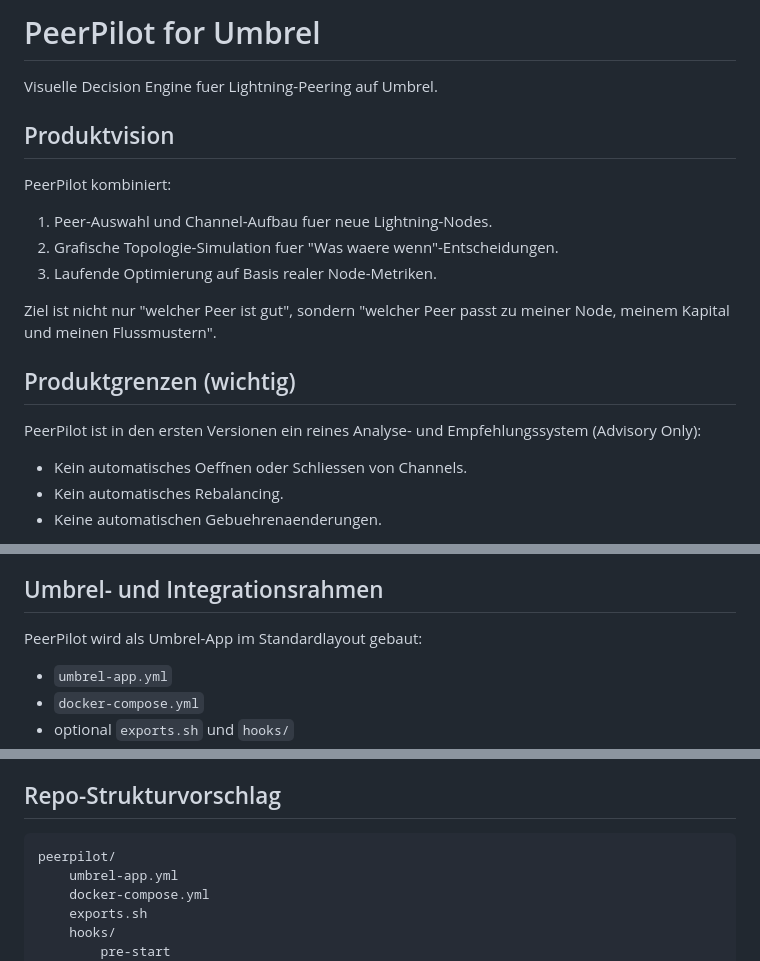
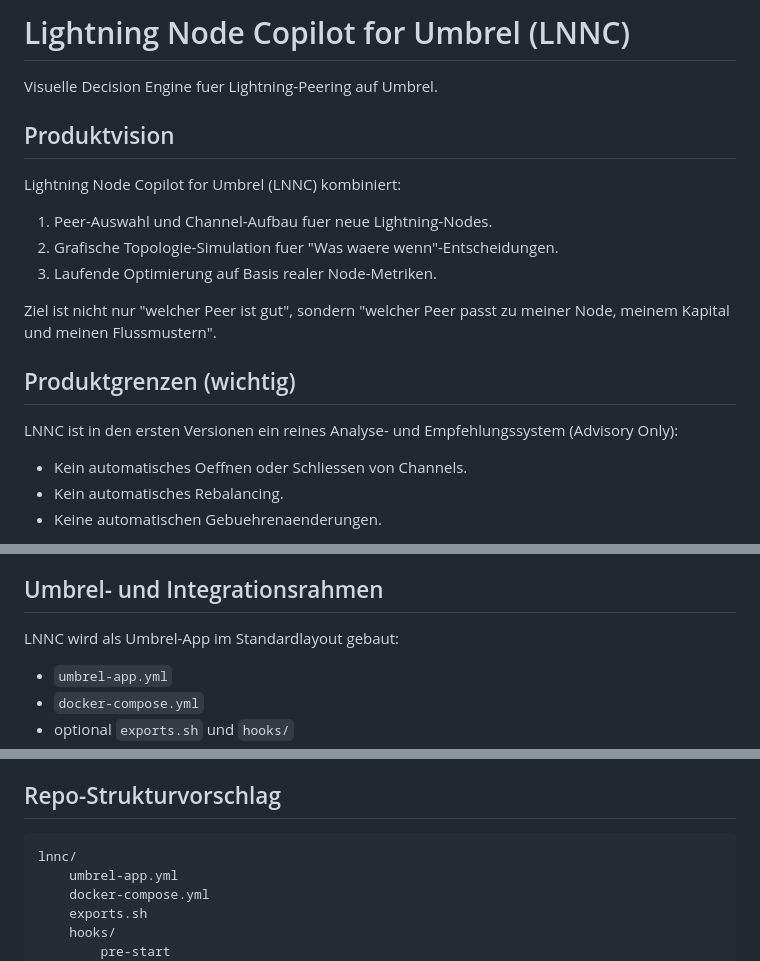
Before and after one commit to northpower25/Lightning-Node-Copilot-for-Umbrel, a Markdown page: README.md, 3 parts joined by grey strips. Rendered like a GitHub page.

Commit message:
Unify concept naming to LNNC

````diff
--- a/README.md
+++ b/README.md
@@ -1,10 +1,10 @@
-# PeerPilot for Umbrel
+# Lightning Node Copilot for Umbrel (LNNC)
 
 Visuelle Decision Engine fuer Lightning-Peering auf Umbrel.
 
 ## Produktvision
 
-PeerPilot kombiniert:
+Lightning Node Copilot for Umbrel (LNNC) kombiniert:
 
 1. Peer-Auswahl und Channel-Aufbau fuer neue Lightning-Nodes.
 2. Grafische Topologie-Simulation fuer "Was waere wenn"-Entscheidungen.
@@ -14,7 +14,7 @@ Ziel ist nicht nur "welcher Peer ist gut", sondern "welcher Peer passt zu meiner
 
 ## Produktgrenzen (wichtig)
 
-PeerPilot ist in den ersten Versionen ein reines Analyse- und Empfehlungssystem (Advisory Only):
+LNNC ist in den ersten Versionen ein reines Analyse- und Empfehlungssystem (Advisory Only):
 
 - Kein automatisches Oeffnen oder Schliessen von Channels.
 - Kein automatisches Rebalancing.
@@ -107,7 +107,7 @@ Wichtig fuer V1-V2:
 
 ## Umbrel- und Integrationsrahmen
 
-PeerPilot wird als Umbrel-App im Standardlayout gebaut:
+LNNC wird als Umbrel-App im Standardlayout gebaut:
 
 - `umbrel-app.yml`
 - `docker-compose.yml`
@@ -448,7 +448,7 @@ Kurze Begruendung:
 ## Repo-Strukturvorschlag
 
 ```
-peerpilot/
+lnnc/
 	umbrel-app.yml
 	docker-compose.yml
 	exports.sh
````
